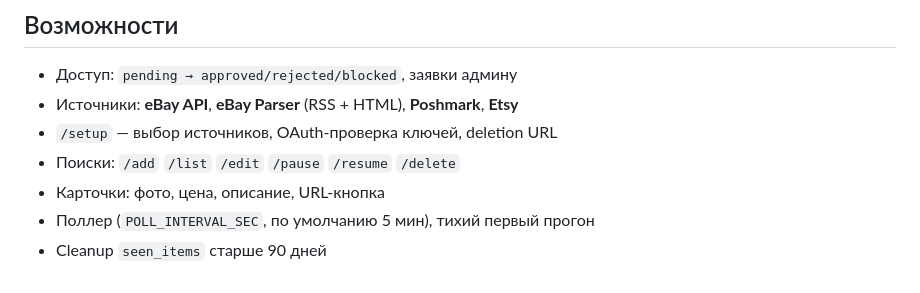
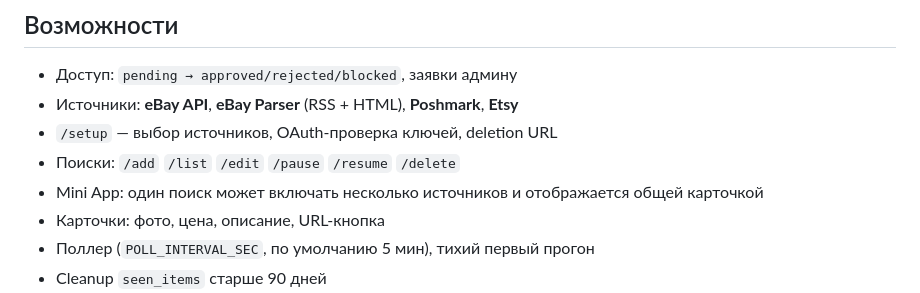
Before and after one commit to Roman-Volegov/telegram_parser_bot_for_ebay, a Markdown page: README.md, the part around the change. Drawn GitHub-style.

Commit message:
Document grouped multi-source searches
Co-authored-by: Roman-Volegov <Roman-Volegov@users.noreply.github.com>

```diff
--- a/README.md
+++ b/README.md
@@ -8,6 +8,7 @@
 - Источники: **eBay API**, **eBay Parser** (RSS + HTML), **Poshmark**, **Etsy**
 - `/setup` — выбор источников, OAuth-проверка ключей, deletion URL
 - Поиски: `/add` `/list` `/edit` `/pause` `/resume` `/delete`
+- Mini App: один поиск может включать несколько источников и отображается общей карточкой
 - Карточки: фото, цена, описание, URL-кнопка
 - Поллер (`POLL_INTERVAL_SEC`, по умолчанию 5 мин), тихий первый прогон
 - Cleanup `seen_items` старше 90 дней
```
